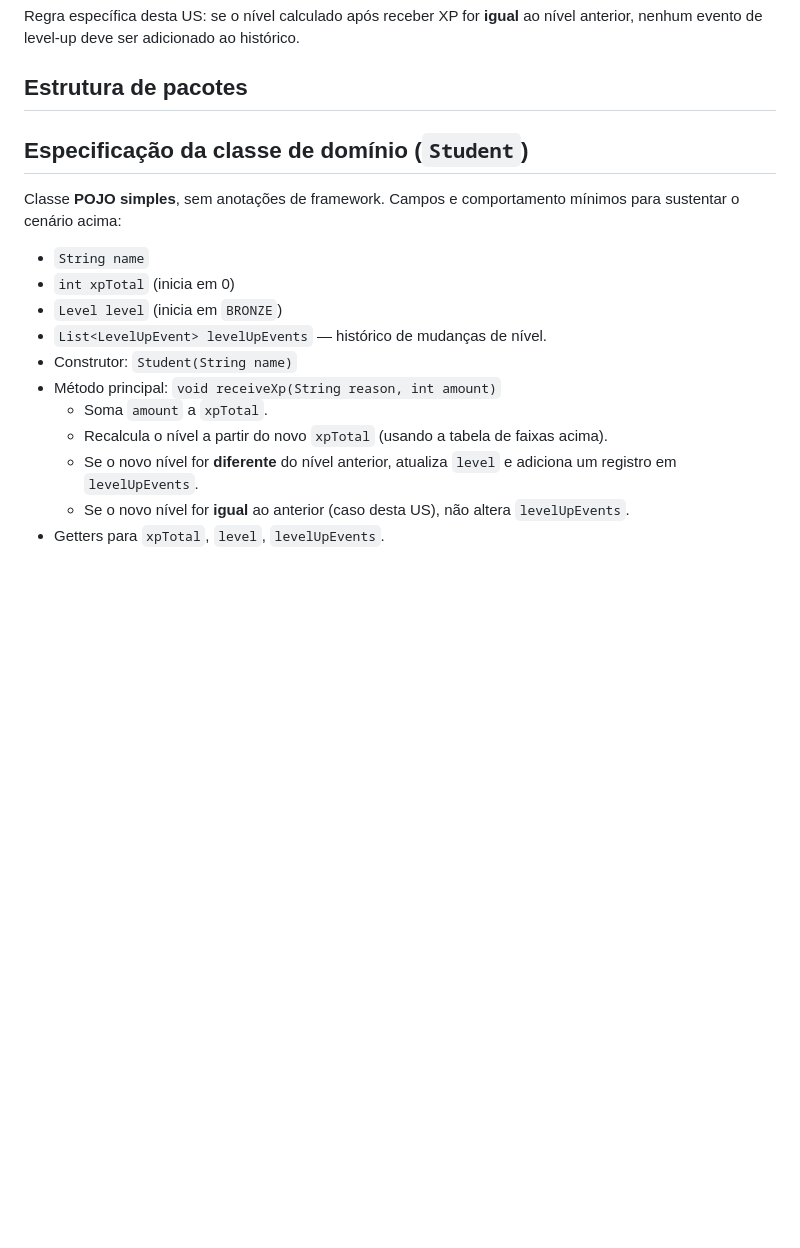
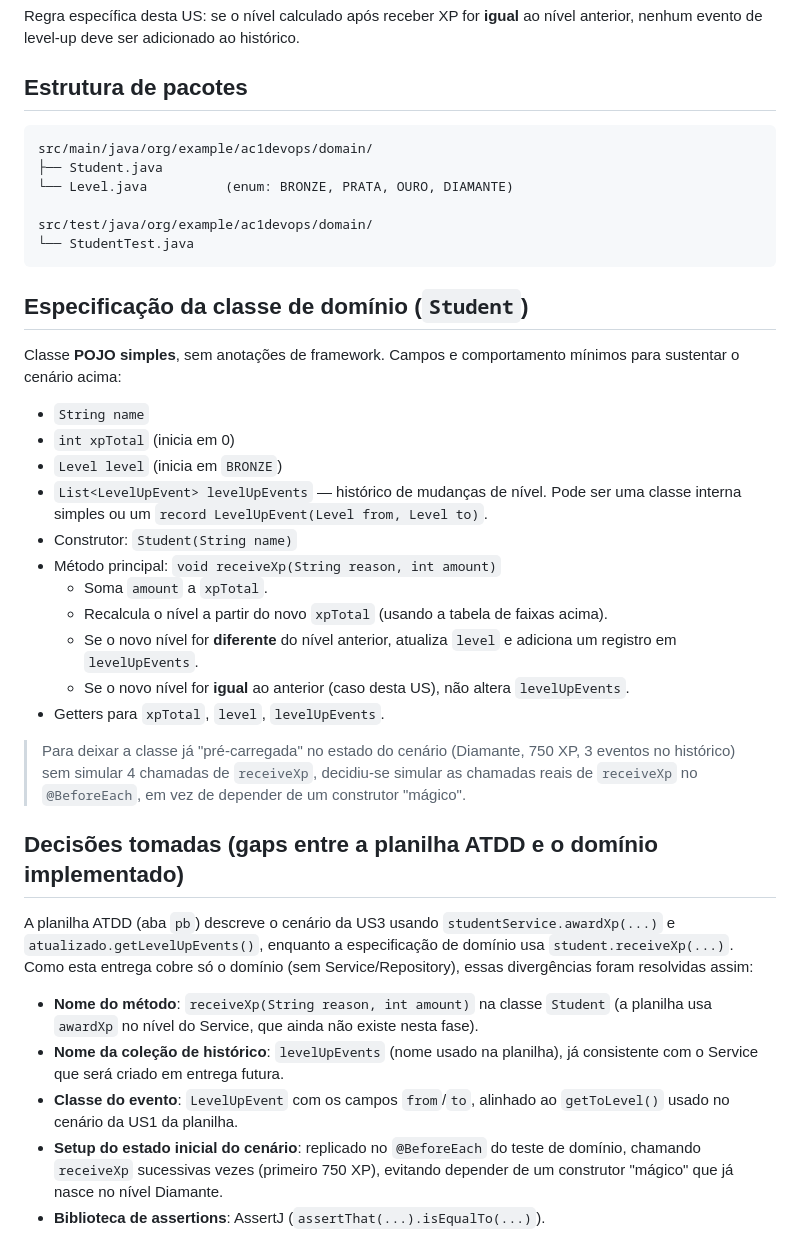
Before and after one commit to GuilhermDias/AC1-Devops, a Markdown page: FEATURE_US3_RED_GREEN_BLUE.md, the part around one of its changes. GitHub-like rendering; blank space fills up the shorter version.

````diff
--- a/FEATURE_US3_RED_GREEN_BLUE.md
+++ b/FEATURE_US3_RED_GREEN_BLUE.md
@@ -38,6 +53,15 @@ anterior, nenhum evento de level-up deve ser adicionado ao histórico.
 
 ## Estrutura de pacotes
 
+```
+src/main/java/org/example/ac1devops/domain/
+├── Student.java
+└── Level.java          (enum: BRONZE, PRATA, OURO, DIAMANTE)
+
+src/test/java/org/example/ac1devops/domain/
+└── StudentTest.java
+```
+
 ## Especificação da classe de domínio (`Student`)
 
 Classe **POJO simples**, sem anotações de framework. Campos e comportamento mínimos para
@@ -46,7 +70,8 @@ sustentar o cenário acima:
 - `String name`
 - `int xpTotal` (inicia em 0)
 - `Level level` (inicia em `BRONZE`)
-- `List<LevelUpEvent> levelUpEvents` — histórico de mudanças de nível.
+- `List<LevelUpEvent> levelUpEvents` — histórico de mudanças de nível. Pode ser uma classe
+  interna simples ou um `record LevelUpEvent(Level from, Level to)`.
 - Construtor: `Student(String name)`
 - Método principal: `void receiveXp(String reason, int amount)`
     - Soma `amount` a `xpTotal`.
@@ -56,3 +81,25 @@ sustentar o cenário acima:
     - Se o novo nível for **igual** ao anterior (caso desta US), não altera `levelUpEvents`.
 - Getters para `xpTotal`, `level`, `levelUpEvents`.
 
+> Para deixar a classe já "pré-carregada" no estado do cenário (Diamante, 750 XP, 3 eventos
+> no histórico) sem simular 4 chamadas de `receiveXp`, decidiu-se simular as chamadas reais
+> de `receiveXp` no `@BeforeEach`, em vez de depender de um construtor "mágico".
+
+## Decisões tomadas (gaps entre a planilha ATDD e o domínio implementado)
+
+A planilha ATDD (aba `pb`) descreve o cenário da US3 usando `studentService.awardXp(...)`
+e `atualizado.getLevelUpEvents()`, enquanto a especificação de domínio usa
+`student.receiveXp(...)`. Como esta entrega cobre só o domínio (sem Service/Repository),
+essas divergências foram resolvidas assim:
+
+- **Nome do método**: `receiveXp(String reason, int amount)` na classe `Student` (a
+  planilha usa `awardXp` no nível do Service, que ainda não existe nesta fase).
+- **Nome da coleção de histórico**: `levelUpEvents` (nome usado na planilha), já
+  consistente com o Service que será criado em entrega futura.
+- **Classe do evento**: `LevelUpEvent` com os campos `from`/`to`, alinhado ao
+  `getToLevel()` usado no cenário da US1 da planilha.
+- **Setup do estado inicial do cenário**: replicado no `@BeforeEach` do teste de domínio,
+  chamando `receiveXp` sucessivas vezes (primeiro 750 XP), evitando depender de um
+  construtor "mágico" que já nasce no nível Diamante.
+- **Biblioteca de assertions**: AssertJ (`assertThat(...).isEqualTo(...)`).
+
````
Also changed, not shown: other parts of FEATURE_US3_RED_GREEN_BLUE.md (+79 -9 lines).
